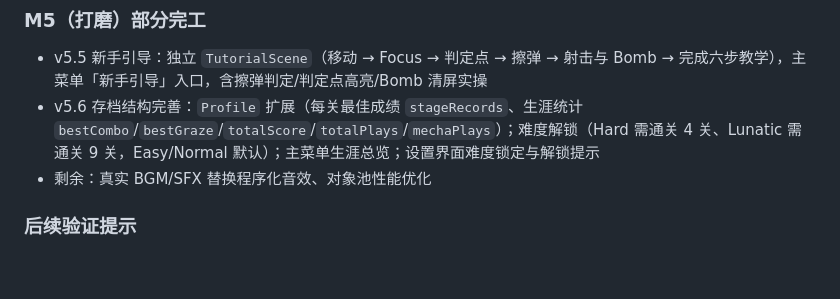
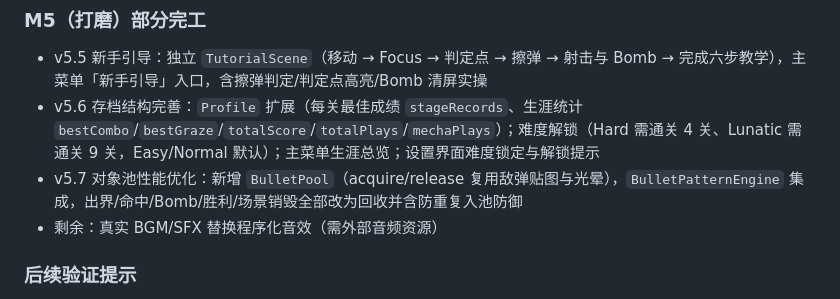
Before and after one commit to WuDuHuange/stg-game, a Markdown page: docs/game-design.md, the part around the change. Rendered like a GitHub page; blank space fills up the shorter version.

Commit message:
docs: 补齐M5实施状态至v5.7(新手引导/存档完善/对象池优化), 路线图同步

```diff
--- a/docs/game-design.md
+++ b/docs/game-design.md
@@ -309,7 +309,8 @@ Difficulty { bulletDensity, bulletSpeed, enemyHP, enemyFireRate, scoreMultiplier
 ### M5（打磨）部分完工
 - v5.5 新手引导：独立 `TutorialScene`（移动 → Focus → 判定点 → 擦弹 → 射击与 Bomb → 完成六步教学），主菜单「新手引导」入口，含擦弹判定/判定点高亮/Bomb 清屏实操
 - v5.6 存档结构完善：`Profile` 扩展（每关最佳成绩 `stageRecords`、生涯统计 `bestCombo`/`bestGraze`/`totalScore`/`totalPlays`/`mechaPlays`）；难度解锁（Hard 需通关 4 关、Lunatic 需通关 9 关，Easy/Normal 默认）；主菜单生涯总览；设置界面难度锁定与解锁提示
-- 剩余：真实 BGM/SFX 替换程序化音效、对象池性能优化
+- v5.7 对象池性能优化：新增 `BulletPool`（acquire/release 复用敌弹贴图与光晕），`BulletPatternEngine` 集成，出界/命中/Bomb/胜利/场景销毁全部改为回收并含防重复入池防御
+- 剩余：真实 BGM/SFX 替换程序化音效（需外部音频资源）
 
 ### 后续验证提示
 当前机器 `esbuild.exe` 被安全策略拦截（0xC0000409），`vitest`/`vite build` 无法运行，属环境限制；验证已用 `tsc --noEmit`（本次改动文件无新错误）与 `eslint` 0 error 替代。
```
